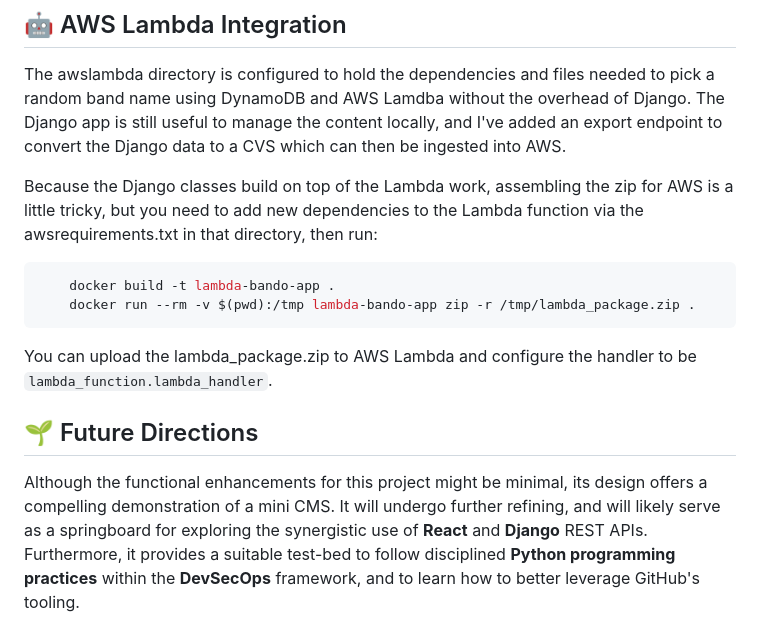
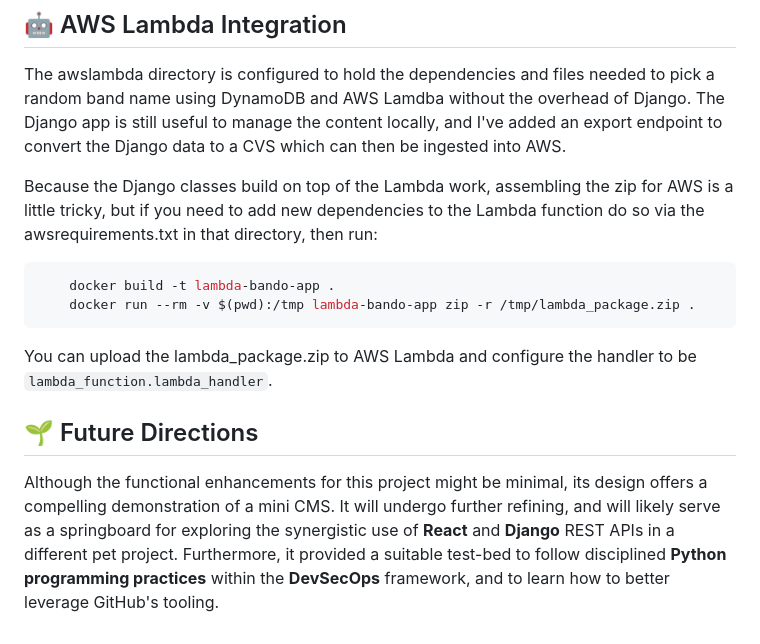
Before and after one commit to mesolimbo/band-o-matic, a Markdown page: README.md, the part around one of its changes. Rendered like a GitHub page.

Commit message:
Typo fixes

````diff
--- a/README.md
+++ b/README.md
@@ -24,7 +24,7 @@ This project also functions as an **OpenAI GPT action endpoint**, making it a so
 
 The awslambda directory is configured to hold the dependencies and files needed to pick a random band name using DynamoDB and AWS Lamdba without the overhead of Django. The Django app is still useful to manage the content locally, and I've added an export endpoint to convert the Django data to a CVS which can then be ingested into AWS.
 
-Because the Django classes build on top of the Lambda work, assembling the zip for AWS is a little tricky, but you need to add new dependencies to the Lambda function via the awsrequirements.txt in that directory, then run:
+Because the Django classes build on top of the Lambda work, assembling the zip for AWS is a little tricky, but if you need to add new dependencies to the Lambda function do so via the awsrequirements.txt in that directory, then run:
 
 ```bash
     docker build -t lambda-bando-app .
@@ -34,4 +34,4 @@ You can upload the lambda_package.zip to AWS Lambda and configure the handler to
 
 ## 🌱 Future Directions
 
-Although the functional enhancements for this project might be minimal, its design offers a compelling demonstration of a mini CMS. It will undergo further refining, and will likely serve as a springboard for exploring the synergistic use of **React** and **Django** REST APIs. Furthermore, it provides a suitable test-bed to follow disciplined **Python programming practices** within the **DevSecOps** framework, and to learn how to better leverage GitHub's tooling.
+Although the functional enhancements for this project might be minimal, its design offers a compelling demonstration of a mini CMS. It will undergo further refining, and will likely serve as a springboard for exploring the synergistic use of **React** and **Django** REST APIs in a different pet project. Furthermore, it provided a suitable test-bed to follow disciplined **Python programming practices** within the **DevSecOps** framework, and to learn how to better leverage GitHub's tooling.
````
Also changed, not shown: other parts of README.md (+1 -1 lines).
